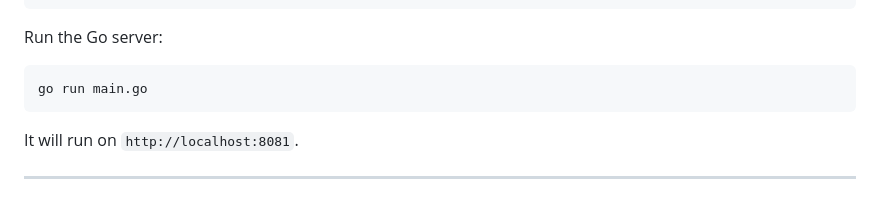
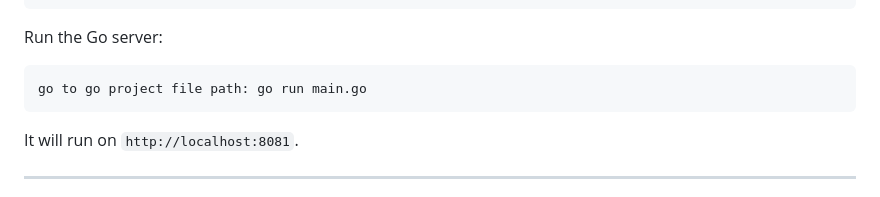
Before and after one commit to jayesh-Somwanshi/GoogleAIStudio_Edit_Image, a Markdown page: README.md, the part around the change. GitHub-like rendering.

````diff
--- a/README.md
+++ b/README.md
@@ -71,7 +71,7 @@ GEMINI_API_KEY=your_gemini_api_key_here
 Run the Go server:
 
 ```bash
-go run main.go
+go to go project file path: go run main.go
 ```
 
 It will run on `http://localhost:8081`.
````
